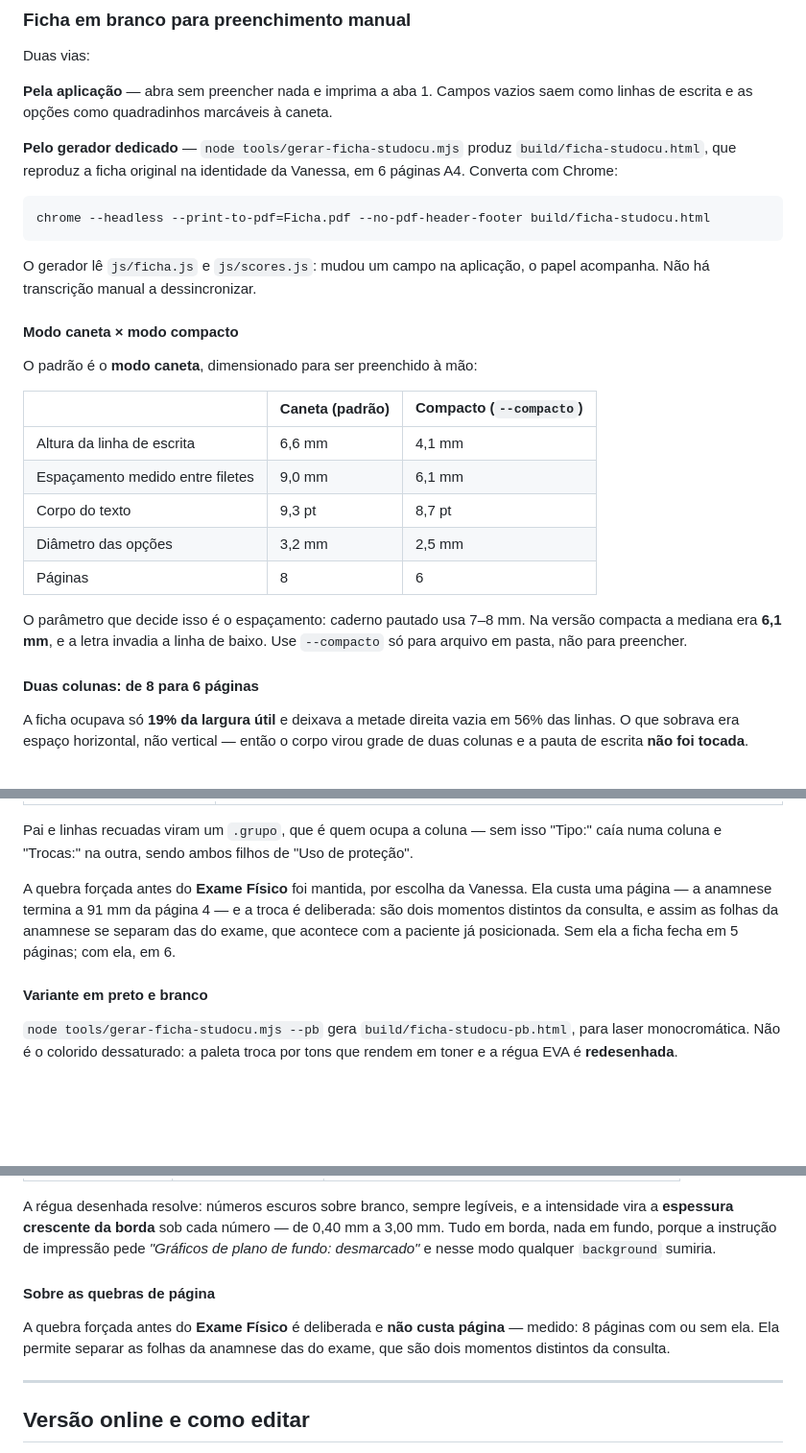
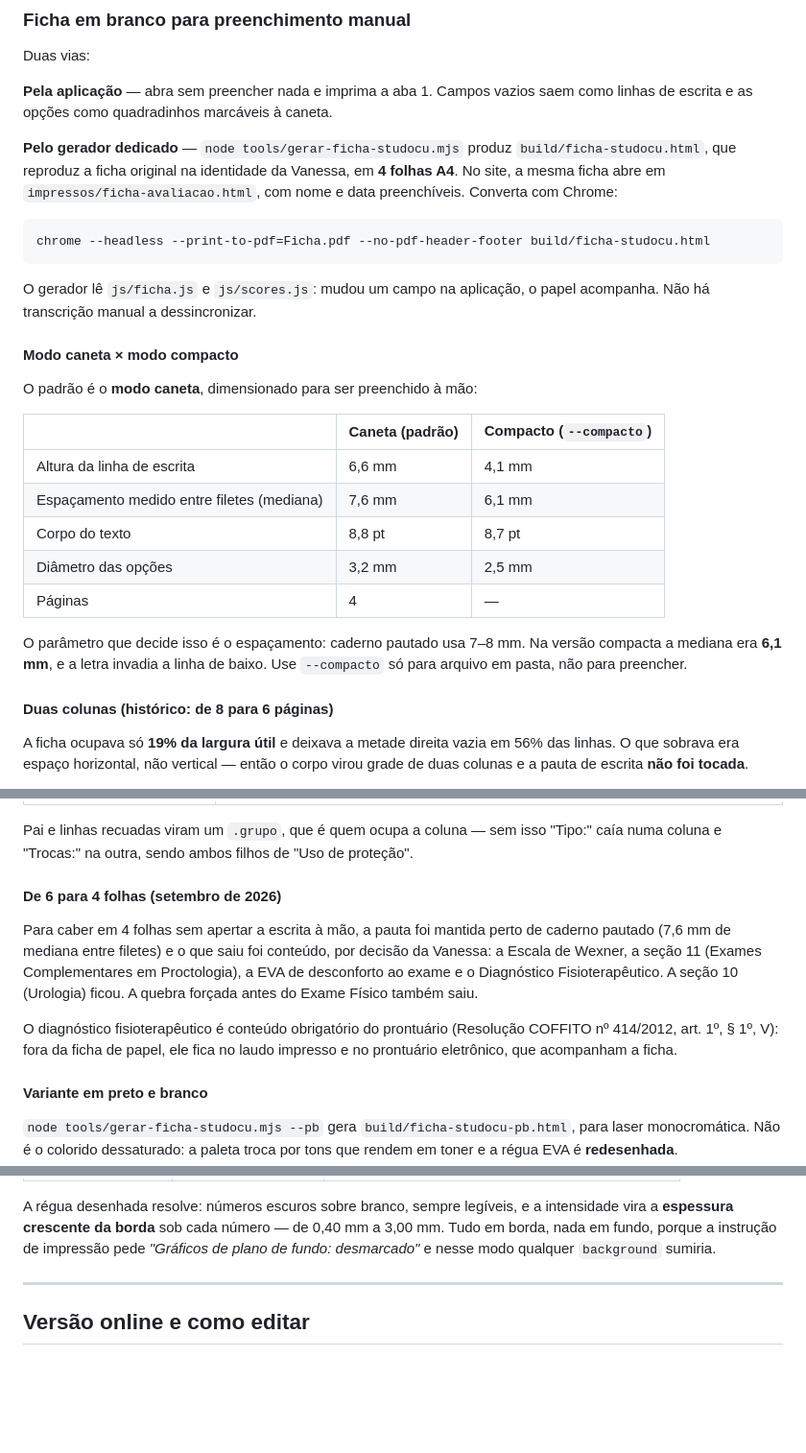
Before and after one commit to jvspltda/fisio-pelvica-vanessa, a Markdown page: README.md, 3 parts joined by grey strips. Shown at 96% size. GitHub-like rendering; blank space fills up the shorter version.

Commit message:
README: ficha em 4 folhas e cortes autorizados; remove paginação antiga
Co-Authored-By: Claude Opus 5 (1M context) <noreply@anthropic.com>

````diff
--- a/README.md
+++ b/README.md
@@ -184,7 +184,8 @@ linhas de escrita e as opções como quadradinhos marcáveis à caneta.
 
 **Pelo gerador dedicado** — `node tools/gerar-ficha-studocu.mjs` produz
 `build/ficha-studocu.html`, que reproduz a ficha original na identidade da Vanessa, em
-6 páginas A4. Converta com Chrome:
+**4 folhas A4**. No site, a mesma ficha abre em `impressos/ficha-avaliacao.html`, com nome
+e data preenchíveis. Converta com Chrome:
 
 ```bash
 chrome --headless --print-to-pdf=Ficha.pdf --no-pdf-header-footer build/ficha-studocu.html
@@ -200,16 +201,16 @@ O padrão é o **modo caneta**, dimensionado para ser preenchido à mão:
 | | Caneta (padrão) | Compacto (`--compacto`) |
 |---|---|---|
 | Altura da linha de escrita | 6,6 mm | 4,1 mm |
-| Espaçamento medido entre filetes | 9,0 mm | 6,1 mm |
-| Corpo do texto | 9,3 pt | 8,7 pt |
+| Espaçamento medido entre filetes (mediana) | 7,6 mm | 6,1 mm |
+| Corpo do texto | 8,8 pt | 8,7 pt |
 | Diâmetro das opções | 3,2 mm | 2,5 mm |
-| Páginas | 8 | 6 |
+| Páginas | 4 | — |
 
 O parâmetro que decide isso é o espaçamento: caderno pautado usa 7–8 mm. Na versão
 compacta a mediana era **6,1 mm**, e a letra invadia a linha de baixo. Use
 `--compacto` só para arquivo em pasta, não para preencher.
 
-#### Duas colunas: de 8 para 6 páginas
+#### Duas colunas (histórico: de 8 para 6 páginas)
 
 A ficha ocupava só **19% da largura útil** e deixava a metade direita vazia em 56%
 das linhas. O que sobrava era espaço horizontal, não vertical — então o corpo virou
@@ -233,11 +234,17 @@ Três armadilhas que a conversão expôs:
 Pai e linhas recuadas viram um `.grupo`, que é quem ocupa a coluna — sem isso "Tipo:"
 caía numa coluna e "Trocas:" na outra, sendo ambos filhos de "Uso de proteção".
 
-A quebra forçada antes do **Exame Físico** foi mantida, por escolha da Vanessa. Ela
-custa uma página — a anamnese termina a 91 mm da página 4 — e a troca é deliberada:
-são dois momentos distintos da consulta, e assim as folhas da anamnese se separam das
-do exame, que acontece com a paciente já posicionada. Sem ela a ficha fecha em 5
-páginas; com ela, em 6.
+#### De 6 para 4 folhas (setembro de 2026)
+
+Para caber em 4 folhas sem apertar a escrita à mão, a pauta foi mantida perto de
+caderno pautado (7,6 mm de mediana entre filetes) e o que saiu foi conteúdo, por
+decisão da Vanessa: a Escala de Wexner, a seção 11 (Exames Complementares em
+Proctologia), a EVA de desconforto ao exame e o Diagnóstico Fisioterapêutico. A seção
+10 (Urologia) ficou. A quebra forçada antes do Exame Físico também saiu.
+
+O diagnóstico fisioterapêutico é conteúdo obrigatório do prontuário (Resolução COFFITO
+nº 414/2012, art. 1º, § 1º, V): fora da ficha de papel, ele fica no laudo impresso e no
+prontuário eletrônico, que acompanham a ficha.
 
 #### Variante em preto e branco
 
@@ -259,11 +266,6 @@ intensidade vira a **espessura crescente da borda** sob cada número — de 0,40
 3,00 mm. Tudo em borda, nada em fundo, porque a instrução de impressão pede
 *"Gráficos de plano de fundo: desmarcado"* e nesse modo qualquer `background` sumiria.
 
-#### Sobre as quebras de página
-
-A quebra forçada antes do **Exame Físico** é deliberada e **não custa página** —
-medido: 8 páginas com ou sem ela. Ela permite separar as folhas da anamnese das do
-exame, que são dois momentos distintos da consulta.
 
 ---
 
````
Also changed, not shown: other parts of README.md (+1 -1 lines).
